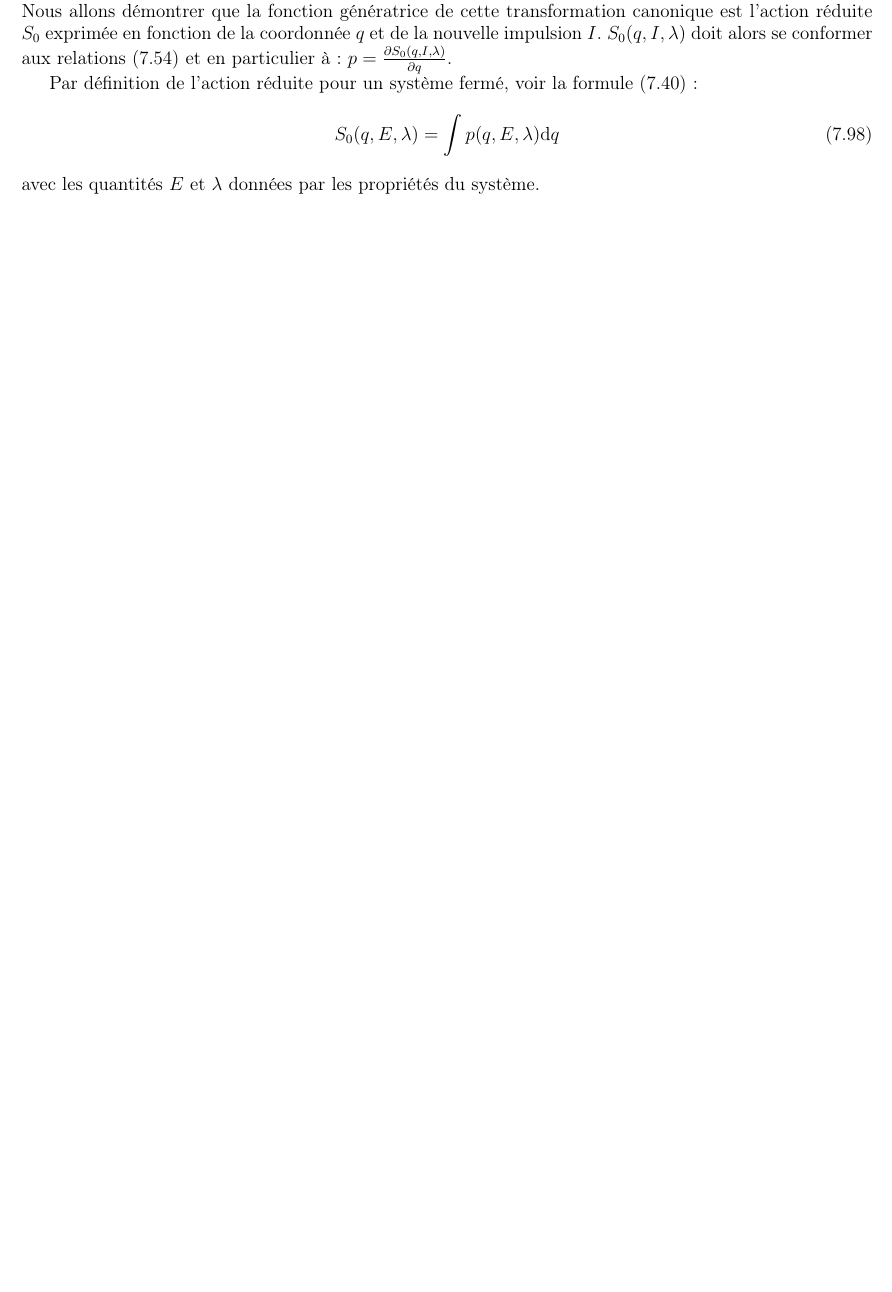
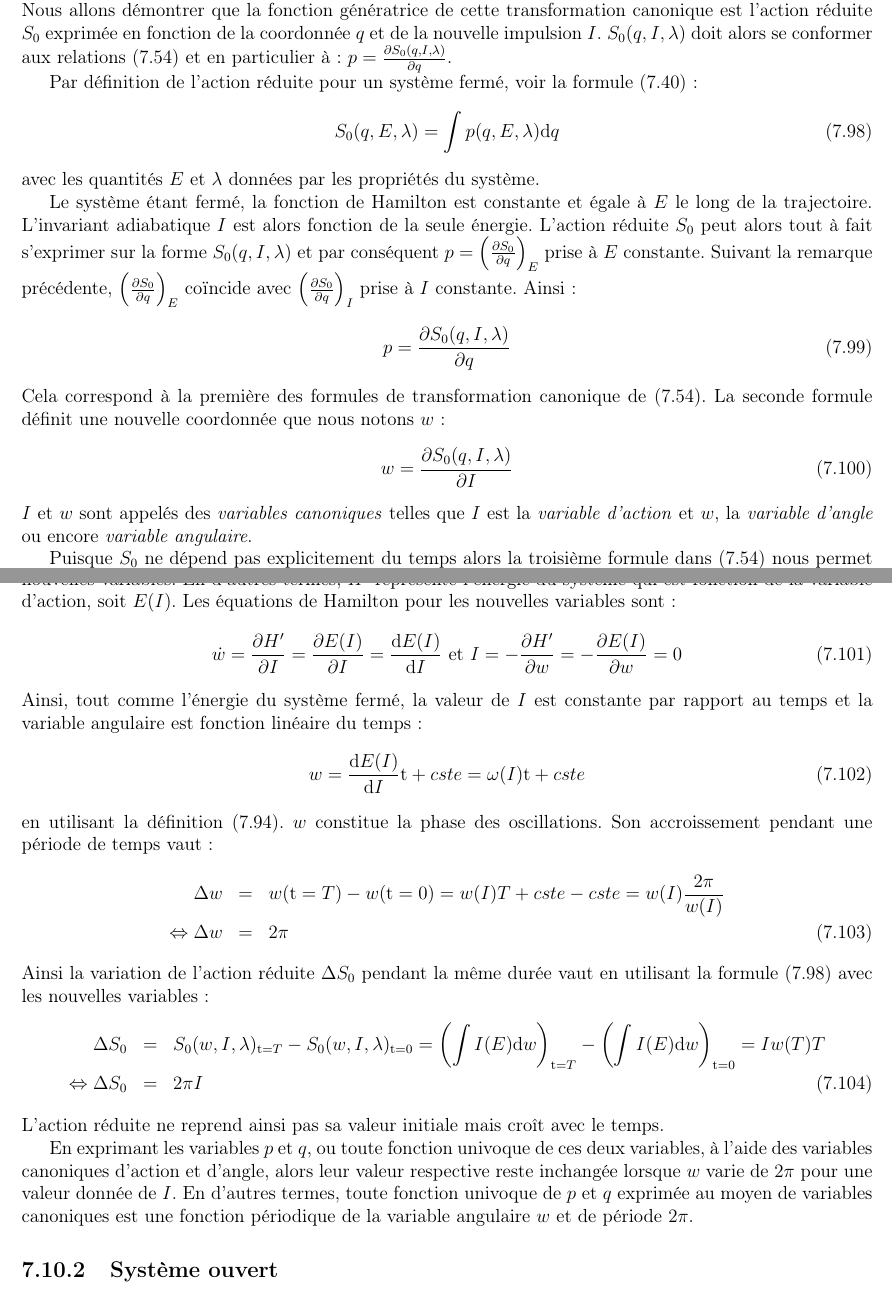
Before and after one commit to SMajerowicz/Physics, a LaTeX document (Mécanique/démonstration.tex, which reads Mécanique/chapters/chapter-07.tex): part of page 126 of 221 before the commit and two parts of pages 126 and 127 of 222 after it, the two joined at a grey line, cut so that both start at the same text, the shorter picture padded with empty space. Compiled offline with pdfLaTeX.

Commit message:
Paragraph 50 on going

```diff
--- a/Mécanique/chapters/chapter-07.tex
+++ b/Mécanique/chapters/chapter-07.tex
@@ -1116,6 +1116,40 @@ Nous consid\'{e}rons maintenant que le param\`{e}tre $\lambda$ introduit au para
 
 Par d\'{e}finition de l'action r\'{e}duite pour un syst\`{e}me ferm\'{e}, voir la formule (\ref{EQ:44_4}) :
 \be
-	S_{0}(q,E,\lambda) = \int{p(q,E,\lambda)\mathrm{d}q}
+	S_{0}(q,E,\lambda) = \int{p(q,E,\lambda)\mathrm{d}q} \label{EQ:50_1}
 \ee
 avec les quantit\'{e}s $E$ et $\lambda$ donn\'{e}es par les propri\'{e}t\'{e}s du syst\`{e}me.
+
+Le syst\`{e}me \'{e}tant ferm\'{e}, la fonction de Hamilton est constante et \'{e}gale \`{a} $E$ le long de la trajectoire. L'invariant adiabatique $I$ est alors fonction de la seule \'{e}nergie. L'action r\'{e}duite $S_{0}$ peut alors tout \`{a} fait s'exprimer sur la forme $S_{0}(q,I,\lambda)$ et par cons\'{e}quent $p = \left(\frac{\partial S_{0}}{\partial q}\right)_{E}$ prise \`{a} $E$ constante. Suivant la remarque pr\'{e}c\'{e}dente, $\left(\frac{\partial S_{0}}{\partial q}\right)_{E}$ co\"{i}ncide avec $\left(\frac{\partial S_{0}}{\partial q}\right)_{I}$ prise \`{a} $I$ constante. Ainsi :
+\be
+	p = \frac{\partial S_{0}(q,I,\lambda)}{\partial q} \label{EQ:50_2}
+\ee
+Cela correspond \`{a} la premi\`{e}re des formules de transformation canonique de (\ref{EQ:45_8}). La seconde formule d\'{e}finit une nouvelle coordonn\'{e}e que nous notons $w$ :
+\be
+	w = \frac{\partial S_{0}(q,I,\lambda)}{\partial I} \label{EQ:50_3}
+\ee
+$I$ et $w$ sont appel\'{e}s des \emph{variables canoniques} telles que $I$ est la \emph{variable d'action} et $w$, la \emph{variable d'angle} ou encore \emph{variable angulaire}.
+
+Puisque $S_{0}$ ne d\'{e}pend pas explicitement du temps alors la troisi\`{e}me formule dans (\ref{EQ:45_8}) nous permet d'affirmer que la nouvelle fonction de Hamilton $H'$ co\"{i}ncide avec l'ancienne $H$ exprim\'{e}e \`{a} l'aide des nouvelles variables. En d'autres termes, $H'$ repr\'{e}sente l'\'{e}nergie du syst\`{e}me qui est fonction de la variable d'action, soit $E(I)$. Les \'{e}quations de Hamilton pour les nouvelles variables sont :
+\be
+	\dot{w} = \frac{\partial H'}{\partial I} = \frac{\partial E(I)}{\partial I} = \frac{\mathrm{d}E(I)}{\mathrm{d}I}\text{ et }I = -\frac{\partial H'}{\partial w} = -\frac{\partial E(I)}{\partial w} = 0 \label{EQ:50_4}
+\ee
+Ainsi, tout comme l'\'{e}nergie du syst\`{e}me ferm\'{e}, la valeur de $I$ est constante par rapport au temps et la variable angulaire est fonction lin\'{e}aire du temps :
+\be
+	w = \frac{\mathrm{d}E(I)}{\mathrm{d}I}\mathrm{t} + cste = \omega(I)\mathrm{t} + cste \label{EQ:50_5}
+\ee
+en utilisant la d\'{e}finition (\ref{EQ:49_9}). $w$ constitue la phase des oscillations. Son accroissement pendant une p\'{e}riode de temps vaut :
+\bea
+	\Delta w & = & w(\mathrm{t} = T) - w(\mathrm{t} = 0) = w(I)T + cste - cste = w(I)\frac{2\pi}{w(I)} \nonumber \\
+	\Leftrightarrow \Delta w & = & 2\pi \label{EQ:50_7}
+\eea
+Ainsi la variation de l'action r\'{e}duite $\Delta S_{0}$ pendant la m\^{e}me dur\'{e}e vaut en utilisant la formule (\ref{EQ:50_1}) avec les nouvelles variables :
+\bea
+	\Delta S_{0} & = & S_{0}(w,I,\lambda)_{\mathrm{t} = T} - S_{0}(w,I,\lambda)_{\mathrm{t} = 0} = \left(\int{I(E)\mathrm{d}w}\right)_{\mathrm{t} = T} - \left(\int{I(E)\mathrm{d}w}\right)_{\mathrm{t} = 0} = Iw(T)T \nonumber \\
+	\Leftrightarrow \Delta S_{0} & = & 2\pi I \label{EQ:50_6}
+\eea
+L'action r\'{e}duite ne reprend ainsi pas sa valeur initiale mais cro\^{i}t avec le temps.
+
+En exprimant les variables $p$ et $q$, ou toute fonction univoque de ces deux variables, \`{a} l'aide des variables canoniques d'action et d'angle, alors leur valeur respective reste inchang\'{e}e lorsque $w$ varie de $2\pi$ pour une valeur donn\'{e}e de $I$. En d'autres termes, toute fonction univoque de $p$ et $q$ exprim\'{e}e au moyen de variables canoniques est une fonction p\'{e}riodique de la variable angulaire $w$ et de p\'{e}riode $2\pi$.
+
+\subsection{Syst\`{e}me ouvert}
```
